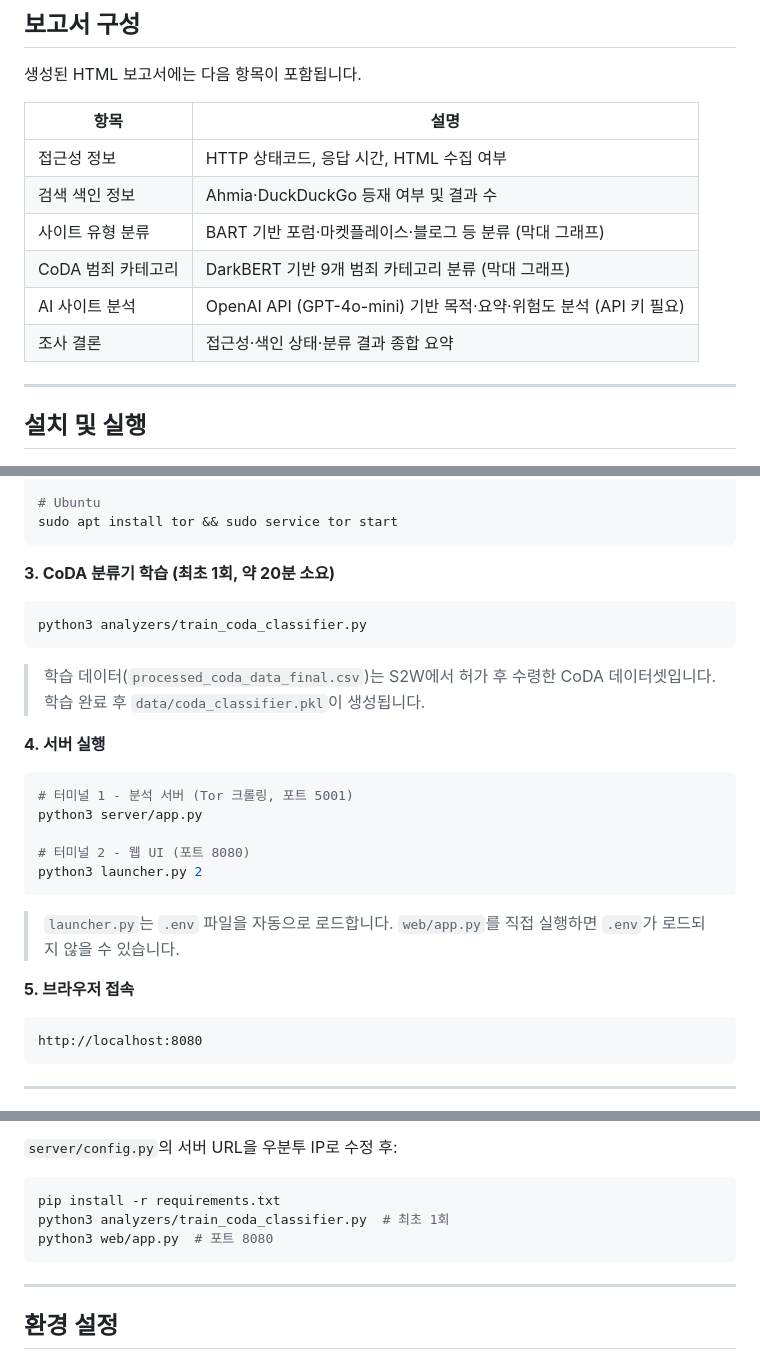
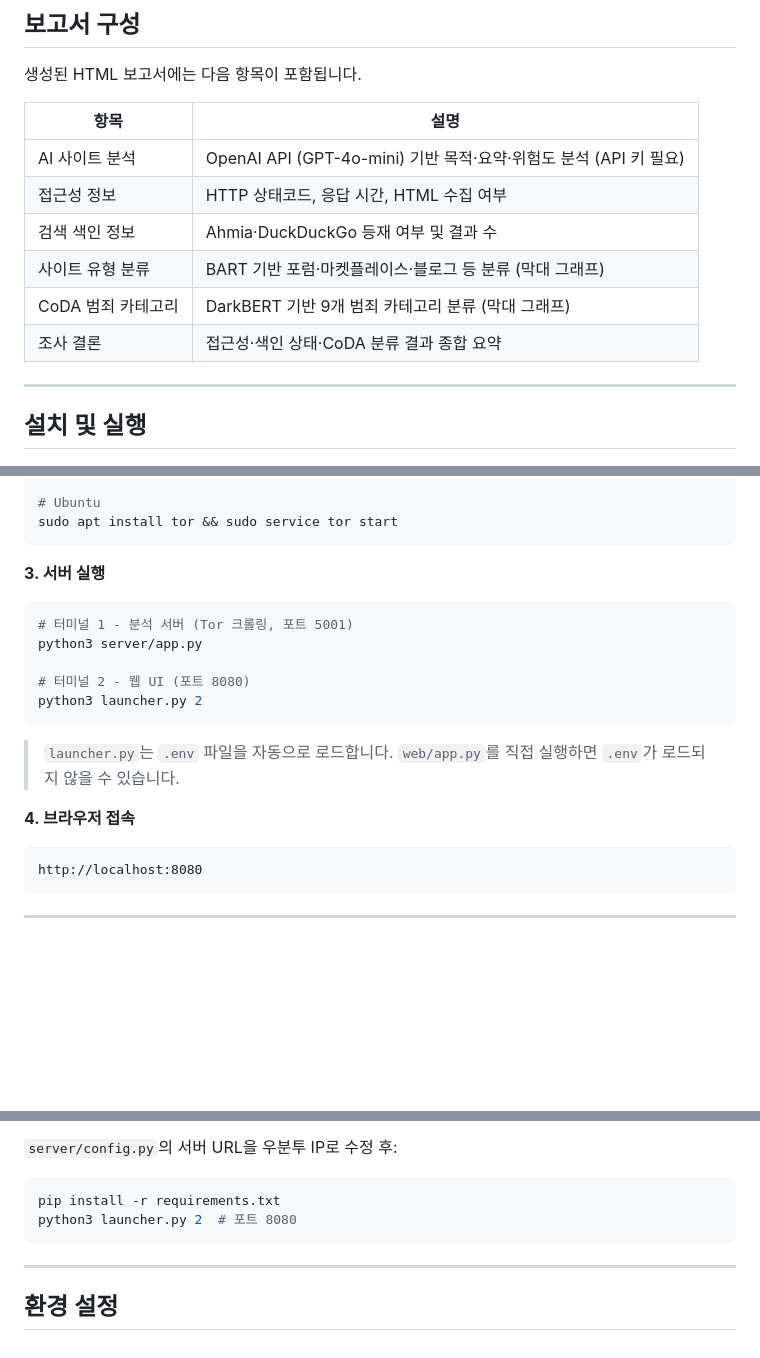
Before and after one commit to junseong127/darkweb-analyzer, a Markdown page: README.md, 3 parts joined by grey strips. Drawn GitHub-style; blank space fills up the shorter version.

Commit message:
Update README to reflect current project state
- 보고서 구성 순서 업데이트 (AI 사이트 분석 → 맨 위)
- 조사 결론에서 신뢰도 항목 제거
- CoDA 학습 단계 제거 (pkl 파일 저장소 포함으로 불필요)
- 우분투 분리 운영 실행 명령 launcher.py로 통일

Co-Authored-By: Claude Sonnet 4.6 <noreply@anthropic.com>

````diff
--- a/README.md
+++ b/README.md
@@ -102,12 +102,12 @@ web/app.py  →  agent.py
 
 | 항목 | 설명 |
 |------|------|
+| AI 사이트 분석 | OpenAI API (GPT-4o-mini) 기반 목적·요약·위험도 분석 (API 키 필요) |
 | 접근성 정보 | HTTP 상태코드, 응답 시간, HTML 수집 여부 |
 | 검색 색인 정보 | Ahmia·DuckDuckGo 등재 여부 및 결과 수 |
 | 사이트 유형 분류 | BART 기반 포럼·마켓플레이스·블로그 등 분류 (막대 그래프) |
 | CoDA 범죄 카테고리 | DarkBERT 기반 9개 범죄 카테고리 분류 (막대 그래프) |
-| AI 사이트 분석 | OpenAI API (GPT-4o-mini) 기반 목적·요약·위험도 분석 (API 키 필요) |
-| 조사 결론 | 접근성·색인 상태·분류 결과 종합 요약 |
+| 조사 결론 | 접근성·색인 상태·CoDA 분류 결과 종합 요약 |
 
 ---
 
@@ -147,16 +147,7 @@ brew install tor && tor
 sudo apt install tor && sudo service tor start
 ```
 
-**3. CoDA 분류기 학습 (최초 1회, 약 20분 소요)**
-
-```bash
-python3 analyzers/train_coda_classifier.py
-```
-
-> 학습 데이터(`processed_coda_data_final.csv`)는 S2W에서 허가 후 수령한 CoDA 데이터셋입니다.
-> 학습 완료 후 `data/coda_classifier.pkl`이 생성됩니다.
-
-**4. 서버 실행**
+**3. 서버 실행**
 
 ```bash
 # 터미널 1 - 분석 서버 (Tor 크롤링, 포트 5001)
@@ -168,7 +159,7 @@ python3 launcher.py 2
 
 > `launcher.py`는 `.env` 파일을 자동으로 로드합니다. `web/app.py`를 직접 실행하면 `.env`가 로드되지 않을 수 있습니다.
 
-**5. 브라우저 접속**
+**4. 브라우저 접속**
 
 ```
 http://localhost:8080
@@ -192,8 +183,7 @@ python3 server/app.py  # 포트 5001
 
 ```bash
 pip install -r requirements.txt
-python3 analyzers/train_coda_classifier.py  # 최초 1회
-python3 web/app.py  # 포트 8080
+python3 launcher.py 2  # 포트 8080
 ```
 
 ---
````
